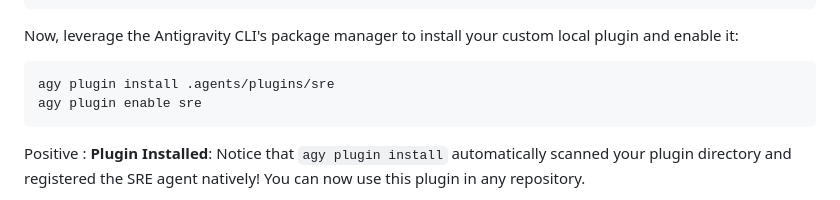
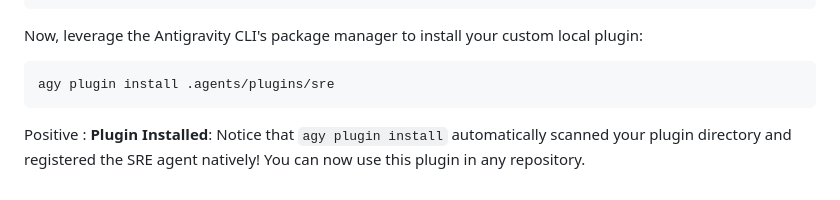
Before and after one commit to mesmacosta/antigravitylab-01, a Markdown page: codelabs/antigravity-enterprise-playbook.md, the part around the change. Drawn GitHub-style.

Commit message:
Fix docs: remove unnecessary agy plugin enable command

````diff
--- a/codelabs/antigravity-enterprise-playbook.md
+++ b/codelabs/antigravity-enterprise-playbook.md
@@ -592,11 +592,10 @@ cat > .agents/plugins/sre/agents/sre/agent.json << 'EOF'
 EOF
 ```
 
-Now, leverage the Antigravity CLI's package manager to install your custom local plugin and enable it:
+Now, leverage the Antigravity CLI's package manager to install your custom local plugin:
 
 ```console
 agy plugin install .agents/plugins/sre
-agy plugin enable sre
 ```
 
 Positive
````
